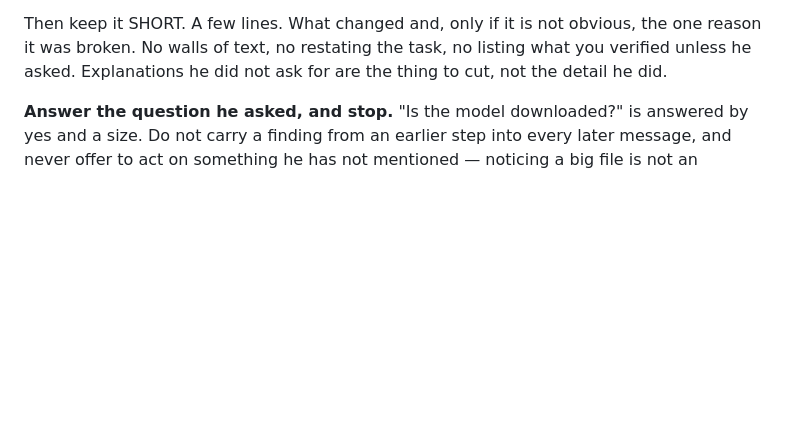
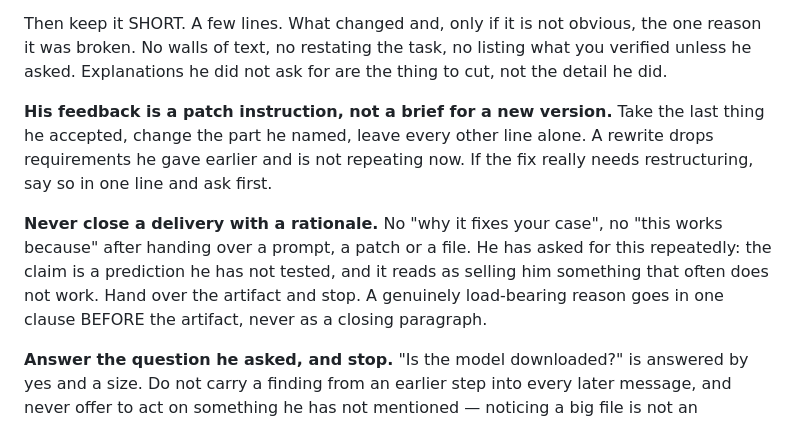
Before and after one commit to symbiotica-ai/comfyui-nodes, a Markdown page: CLAUDE.md, the part around the change. GitHub-like rendering; blank space fills up the shorter version.

Commit message:
docs: two answer rules he had to repeat
Feedback is a patch instruction, not a brief for a new version: change the
clause he named and leave the rest alone. Rewriting drops requirements he gave
earlier and is not repeating now.

And never close a delivery with a rationale. The "why this fixes your case"
paragraph is a prediction he has not tested, and he has asked for it to stop
several times.

Co-Authored-By: Claude Opus 5 <noreply@anthropic.com>

```diff
--- a/CLAUDE.md
+++ b/CLAUDE.md
@@ -15,6 +15,18 @@ Then keep it SHORT. A few lines. What changed and, only if it is not obvious,
 the one reason it was broken. No walls of text, no restating the task, no
 listing what you verified unless he asked. Explanations he did not ask for are
 the thing to cut, not the detail he did.
+
+**His feedback is a patch instruction, not a brief for a new version.** Take the
+last thing he accepted, change the part he named, leave every other line alone.
+A rewrite drops requirements he gave earlier and is not repeating now. If the
+fix really needs restructuring, say so in one line and ask first.
+
+**Never close a delivery with a rationale.** No "why it fixes your case", no
+"this works because" after handing over a prompt, a patch or a file. He has
+asked for this repeatedly: the claim is a prediction he has not tested, and it
+reads as selling him something that often does not work. Hand over the artifact
+and stop. A genuinely load-bearing reason goes in one clause BEFORE the
+artifact, never as a closing paragraph.
 
 **Answer the question he asked, and stop.** "Is the model downloaded?" is
 answered by yes and a size. Do not carry a finding from an earlier step into
```
